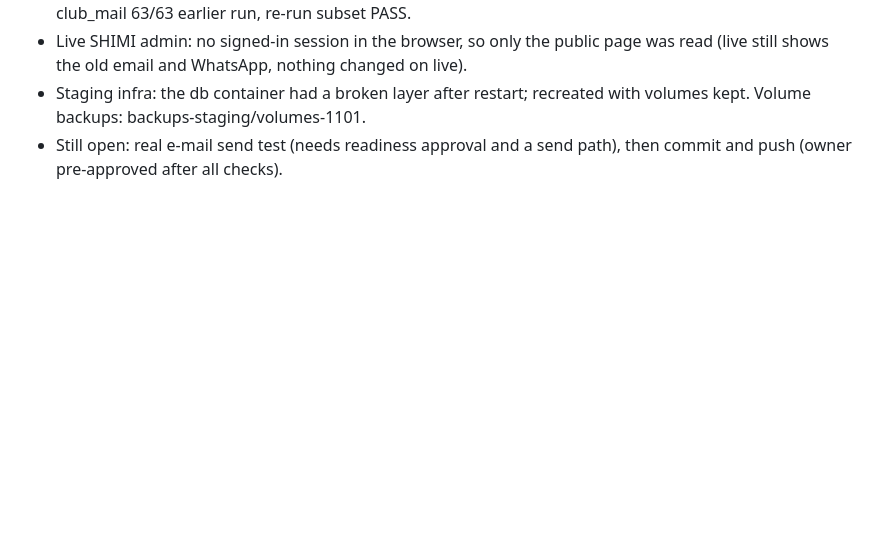
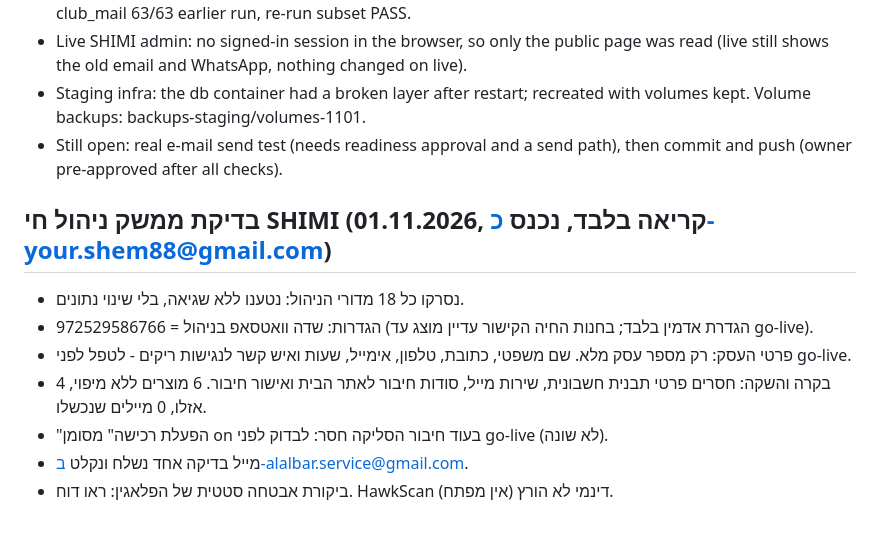
Before and after one commit to alalbarservice-svg/SHEM-SHOP, a Markdown page: docs/project-state.md, the part around the change. Rendered like a GitHub page; blank space fills up the shorter version.

Commit message:
docs: live SHIMI admin check, email test, security audit results
Co-Authored-By: Claude Sonnet 5.5 <noreply@anthropic.com>
Claude-Session: https://claude.ai/code/session_01Q9NHvQPp9q1vpAW6cZvCmg

```diff
--- a/docs/project-state.md
+++ b/docs/project-state.md
@@ -130,3 +130,12 @@ Built on staging: SHIMI-PAY/shimi-pay (session, PayPal create/capture, signed ca
 - Live SHIMI admin: no signed-in session in the browser, so only the public page was read (live still shows the old email and WhatsApp, nothing changed on live).
 - Staging infra: the db container had a broken layer after restart; recreated with volumes kept. Volume backups: backups-staging/volumes-1101.
 - Still open: real e-mail send test (needs readiness approval and a send path), then commit and push (owner pre-approved after all checks).
+
+## בדיקת ממשק ניהול חי SHIMI (01.11.2026, קריאה בלבד, נכנס כ-your.shem88@gmail.com)
+- נסרקו כל 18 מדורי הניהול: נטענו ללא שגיאה, בלי שינוי נתונים.
+- הגדרות: שדה וואטסאפ בניהול = 972529586766 (הגדרת אדמין בלבד; בחנות החיה הקישור עדיין מוצג עד go-live).
+- פרטי העסק: רק מספר עסק מלא. שם משפטי, כתובת, טלפון, אימייל, שעות ואיש קשר לנגישות ריקים - לטפל לפני go-live.
+- בקרה והשקה: חסרים פרטי תבנית חשבונית, שירות מייל, סודות חיבור לאתר הבית ואישור חיבור. 6 מוצרים ללא מיפוי, 4 אזלו, 0 מיילים שנכשלו.
+- "הפעלת רכישה" מסומן on בעוד חיבור הסליקה חסר: לבדוק לפני go-live (לא שונה).
+- מייל בדיקה אחד נשלח ונקלט ב-alalbar.service@gmail.com.
+- ביקורת אבטחה סטטית של הפלאגין: ראו דוח. HawkScan דינמי לא הורץ (אין מפתח).
```
